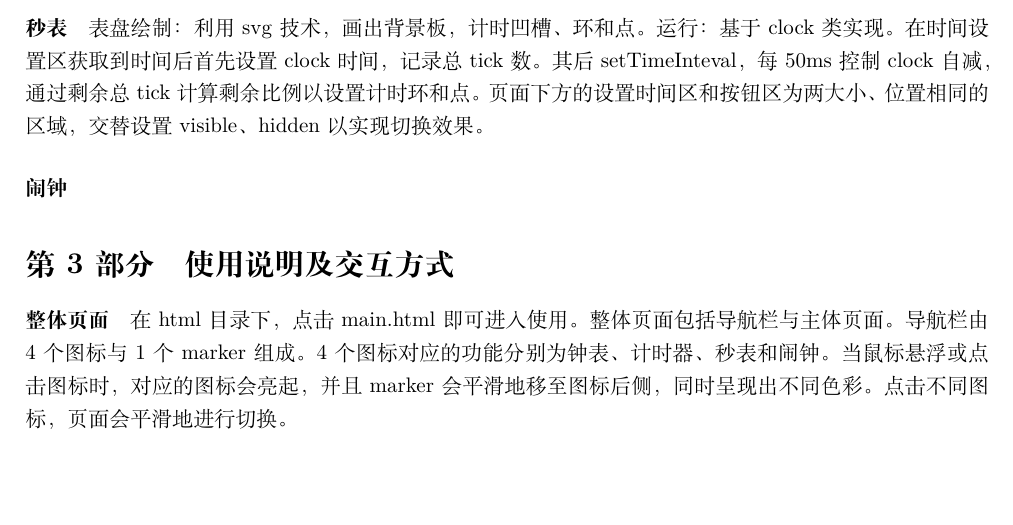
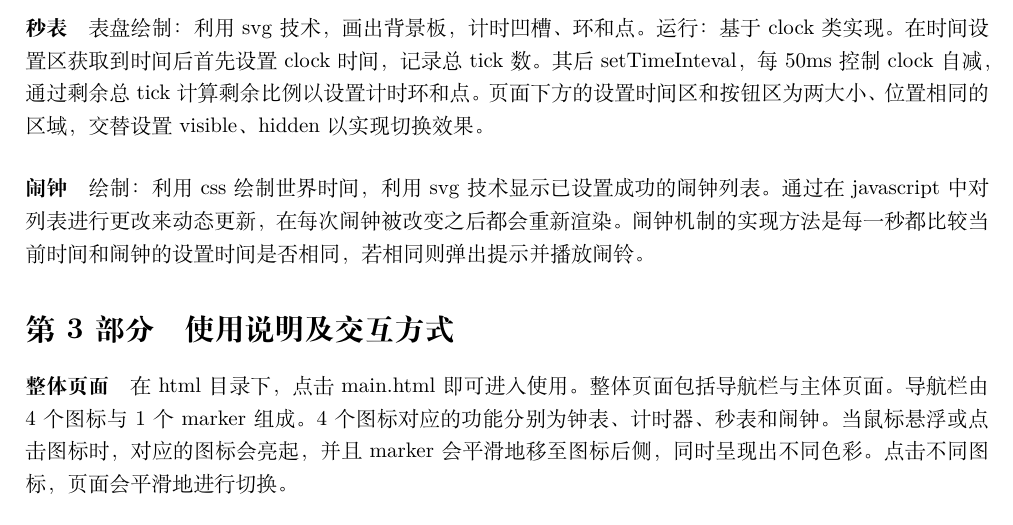
Before and after one commit to Brs-sss/Interactive-Clock, a LaTeX document (report/report.tex): part of page 2 of 3, cut so that both start at the same text, the shorter picture padded with empty space. Compiled offline with XeLaTeX.

Commit message:
添加了闹钟的实现原理

```diff
--- a/report/report.tex
+++ b/report/report.tex
@@ -48,6 +48,7 @@
 	表盘绘制：利用svg技术，画出背景板，计时凹槽、环和点。
 	运行：基于clock类实现。在时间设置区获取到时间后首先设置clock时间，记录总tick数。其后setTimeInteval，每50ms控制clock自减，通过剩余总tick计算剩余比例以设置计时环和点。页面下方的设置时间区和按钮区为两大小、位置相同的区域，交替设置visible、hidden以实现切换效果。
 	\paragraph{闹钟}
+	绘制：利用css绘制世界时间，利用svg技术显示已设置成功的闹钟列表。通过在javascript中对列表进行更改来动态更新，在每次闹钟被改变之后都会重新渲染。闹钟机制的实现方法是每一秒都比较当前时间和闹钟的设置时间是否相同，若相同则弹出提示并播放闹铃。
 
 	% -------------------- 分界线 -------------------- %
 
```
